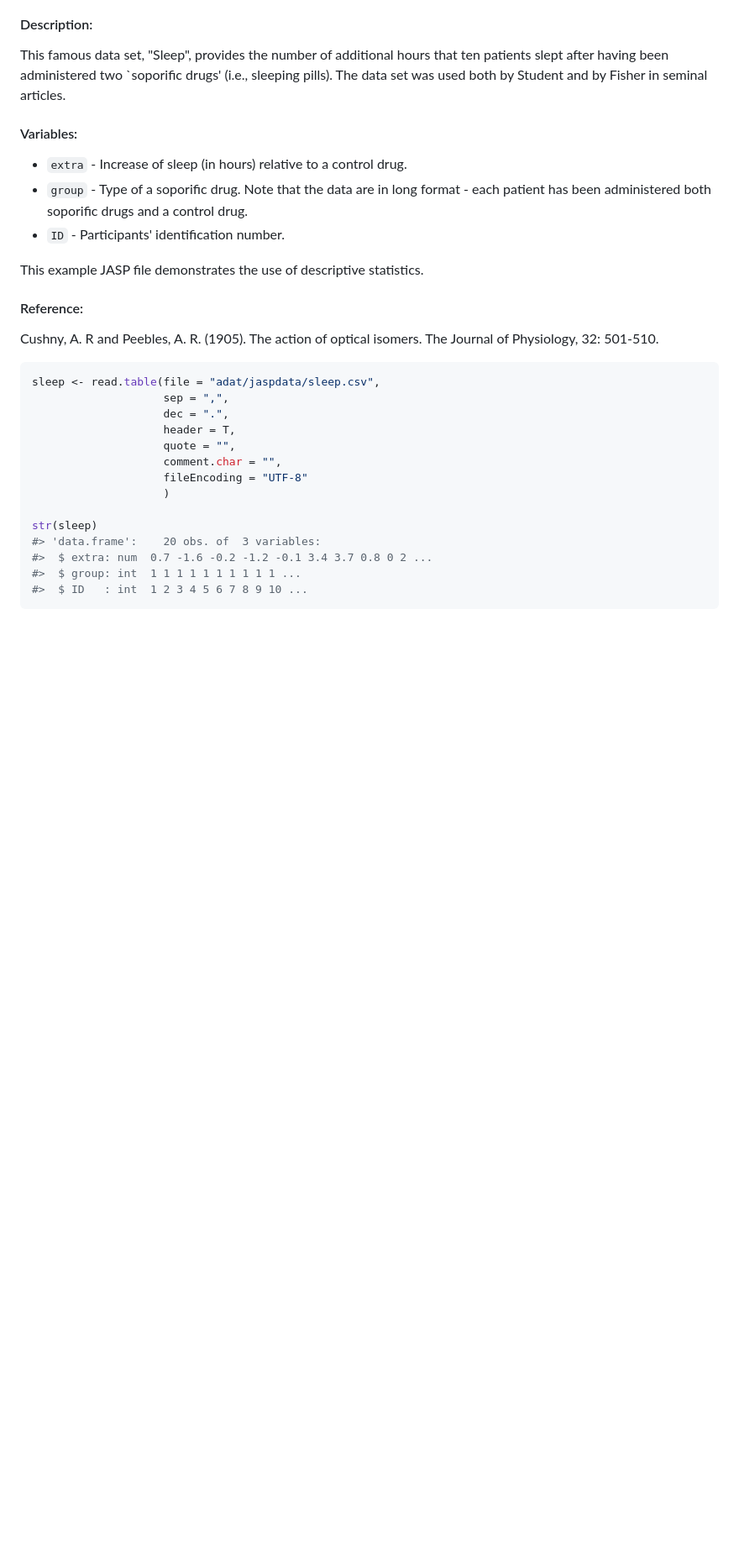
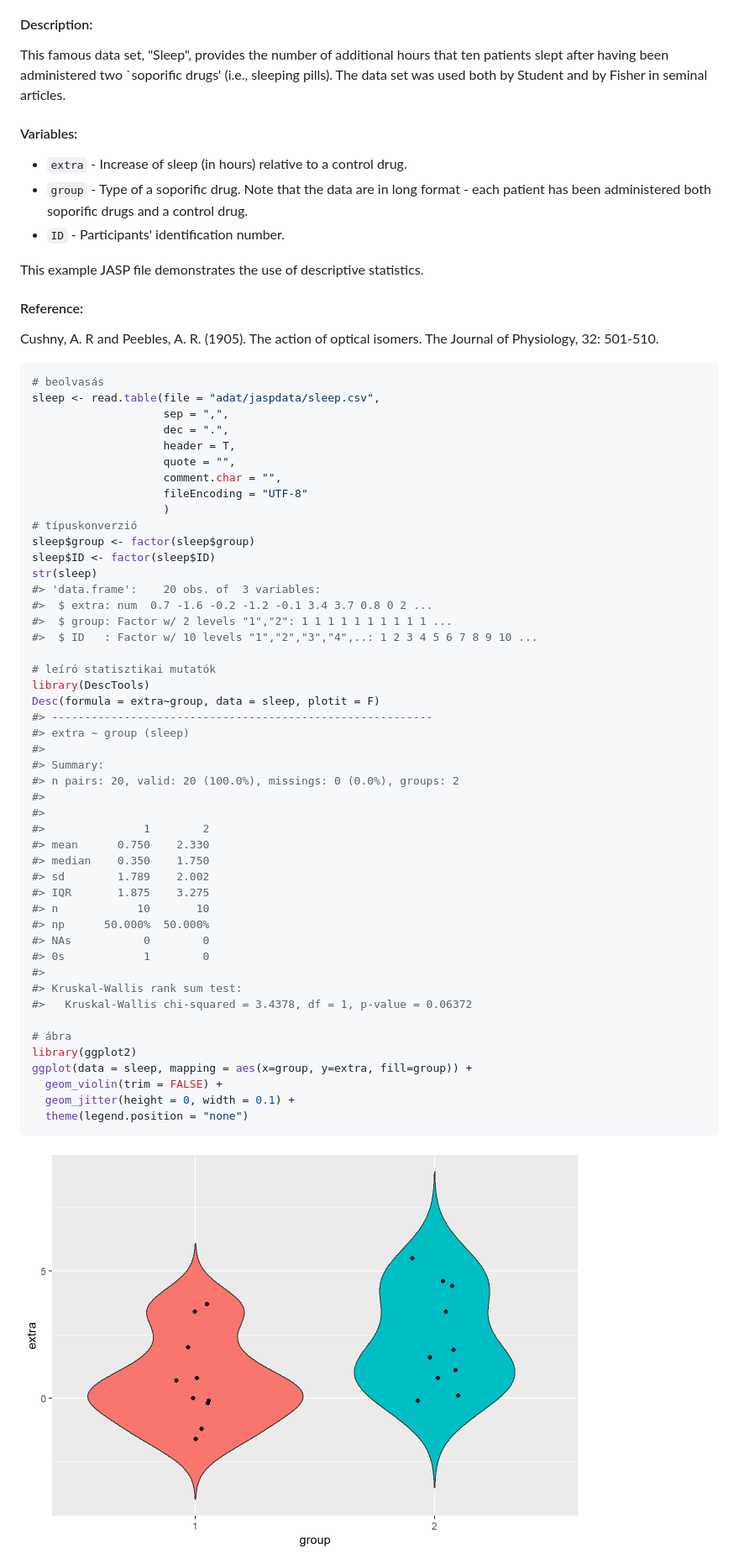
Before and after one commit to abarik/statkonyvek, a Markdown page: docs/01001-jaspdatalibrary.md, the part around the change. Shown: that part at 84% size. Rendered like a GitHub page; pictures changed too: docs/01001-jaspdatalibrary_files/figure-html/unnamed-chunk-1-1.png (added); blank space fills up the shorter version.

Commit message:
Ingyenes könyvek

````diff
--- a/docs/01001-jaspdatalibrary.md
+++ b/docs/01001-jaspdatalibrary.md
@@ -24,6 +24,7 @@ Cushny, A. R and Peebles, A. R. (1905). The action of optical isomers. The Journ
 
 
 ```r
+# beolvasás
 sleep <- read.table(file = "adat/jaspdata/sleep.csv",
                     sep = ",",
                     dec = ".",
@@ -32,10 +33,44 @@ sleep <- read.table(file = "adat/jaspdata/sleep.csv",
                     comment.char = "",
                     fileEncoding = "UTF-8"
                     )
-
+# típuskonverzió
+sleep$group <- factor(sleep$group)
+sleep$ID <- factor(sleep$ID)
 str(sleep)
 #> 'data.frame':	20 obs. of  3 variables:
 #>  $ extra: num  0.7 -1.6 -0.2 -1.2 -0.1 3.4 3.7 0.8 0 2 ...
-#>  $ group: int  1 1 1 1 1 1 1 1 1 1 ...
-#>  $ ID   : int  1 2 3 4 5 6 7 8 9 10 ...
+#>  $ group: Factor w/ 2 levels "1","2": 1 1 1 1 1 1 1 1 1 1 ...
+#>  $ ID   : Factor w/ 10 levels "1","2","3","4",..: 1 2 3 4 5 6 7 8 9 10 ...
+
+# leíró statisztikai mutatók
+library(DescTools)
+Desc(formula = extra~group, data = sleep, plotit = F)
+#> ----------------------------------------------------------
+#> extra ~ group (sleep)
+#>
+#> Summary:
+#> n pairs: 20, valid: 20 (100.0%), missings: 0 (0.0%), groups: 2
+#>
+#>
+#>               1        2
+#> mean      0.750    2.330
+#> median    0.350    1.750
+#> sd        1.789    2.002
+#> IQR       1.875    3.275
+#> n            10       10
+#> np      50.000%  50.000%
+#> NAs           0        0
+#> 0s            1        0
+#>
+#> Kruskal-Wallis rank sum test:
+#>   Kruskal-Wallis chi-squared = 3.4378, df = 1, p-value = 0.06372
+
+# ábra
+library(ggplot2)
+ggplot(data = sleep, mapping = aes(x=group, y=extra, fill=group)) +
+  geom_violin(trim = FALSE) +
+  geom_jitter(height = 0, width = 0.1) +
+  theme(legend.position = "none")
 ```
+
+<img src="01001-jaspdatalibrary_files/figure-html/unnamed-chunk-1-1.png" width="672" />
````
Also changed, not shown: 3 other files.
